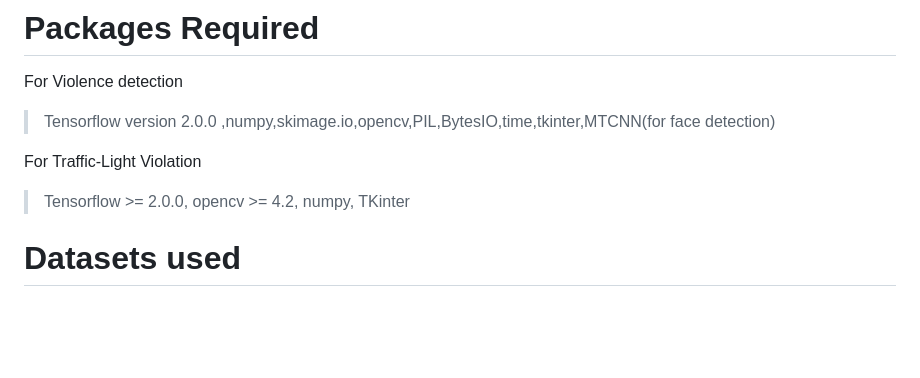
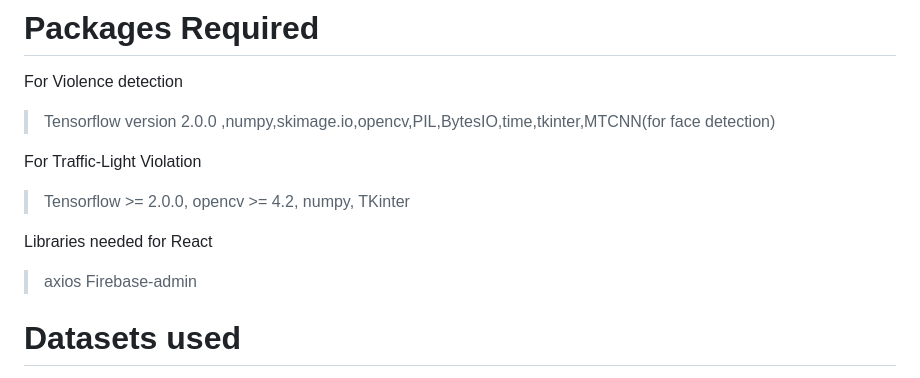
Before and after one commit to Ryuzaki9623/Smart-Violence-Detection-Street-Violence-Detection-Traffic-Light-Violation-, a Markdown page: README.md, the part around the change. Rendered like a GitHub page; blank space fills up the shorter version.

```diff
--- a/README.md
+++ b/README.md
@@ -38,6 +38,11 @@ For Traffic-Light Violation
 > numpy,
 > TKinter
 
+Libraries needed for React
+
+> axios
+> Firebase-admin
+
 # Datasets used
 
 > Violence Detection
```
